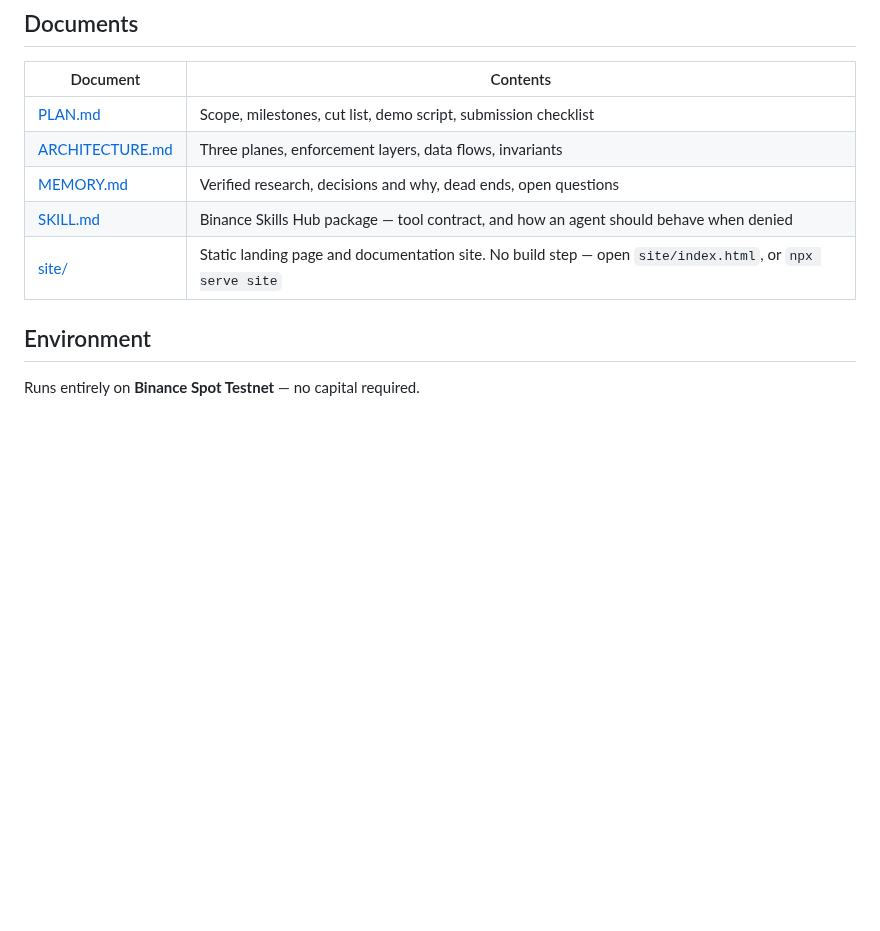
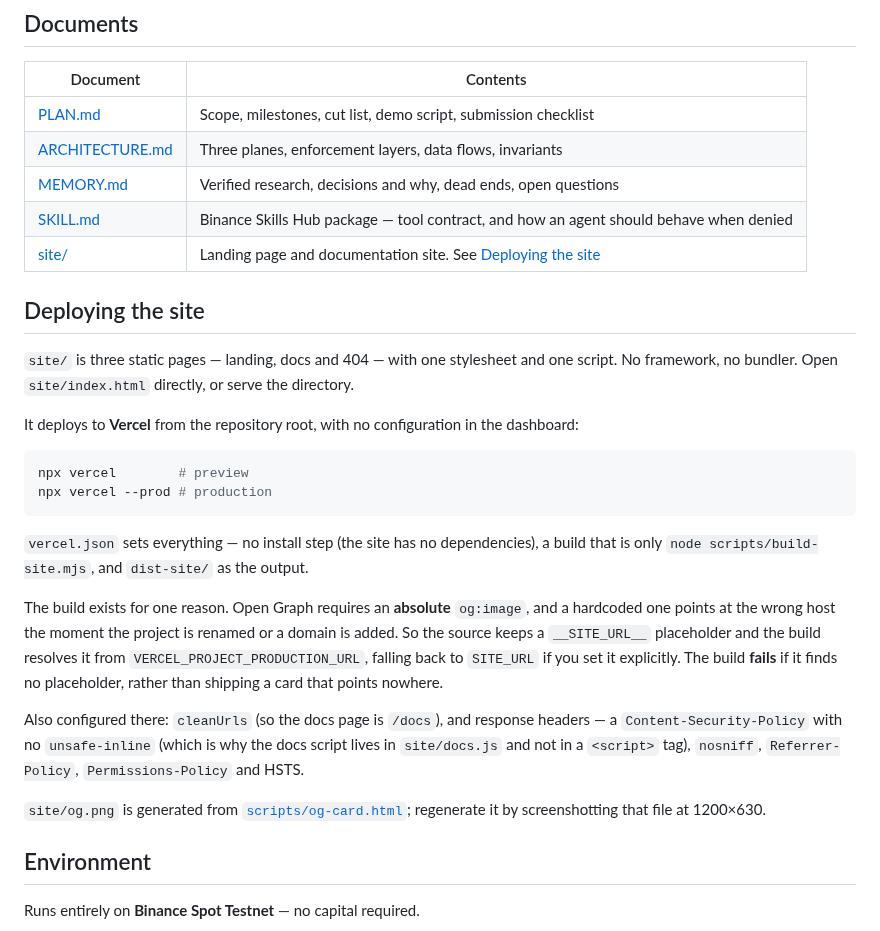
Before and after one commit to Ritapossible/Bonded, a Markdown page: README.md, the part around the change. Drawn GitHub-style; blank space fills up the shorter version.

````diff
--- a/README.md
+++ b/README.md
@@ -176,7 +176,36 @@ them, because an agent that can read its limits can sit exactly inside them.
 | [ARCHITECTURE.md](./ARCHITECTURE.md) | Three planes, enforcement layers, data flows, invariants |
 | [MEMORY.md](./MEMORY.md) | Verified research, decisions and why, dead ends, open questions |
 | [SKILL.md](./SKILL.md) | Binance Skills Hub package — tool contract, and how an agent should behave when denied |
-| [site/](./site) | Static landing page and documentation site. No build step — open `site/index.html`, or `npx serve site` |
+| [site/](./site) | Landing page and documentation site. See [Deploying the site](#deploying-the-site) |
+
+## Deploying the site
+
+`site/` is three static pages — landing, docs and 404 — with one stylesheet and one script.
+No framework, no bundler. Open `site/index.html` directly, or serve the directory.
+
+It deploys to **Vercel** from the repository root, with no configuration in the dashboard:
+
+```bash
+npx vercel        # preview
+npx vercel --prod # production
+```
+
+`vercel.json` sets everything — no install step (the site has no dependencies), a build that
+is only `node scripts/build-site.mjs`, and `dist-site/` as the output.
+
+The build exists for one reason. Open Graph requires an **absolute** `og:image`, and a
+hardcoded one points at the wrong host the moment the project is renamed or a domain is
+added. So the source keeps a `__SITE_URL__` placeholder and the build resolves it from
+`VERCEL_PROJECT_PRODUCTION_URL`, falling back to `SITE_URL` if you set it explicitly. The
+build **fails** if it finds no placeholder, rather than shipping a card that points nowhere.
+
+Also configured there: `cleanUrls` (so the docs page is `/docs`), and response headers —
+a `Content-Security-Policy` with no `unsafe-inline` (which is why the docs script lives in
+`site/docs.js` and not in a `<script>` tag), `nosniff`, `Referrer-Policy`,
+`Permissions-Policy` and HSTS.
+
+`site/og.png` is generated from [`scripts/og-card.html`](./scripts/og-card.html); regenerate
+it by screenshotting that file at 1200×630.
 
 ## Environment
 
````
Also changed, not shown: site/og.png (added), 12 other files.
